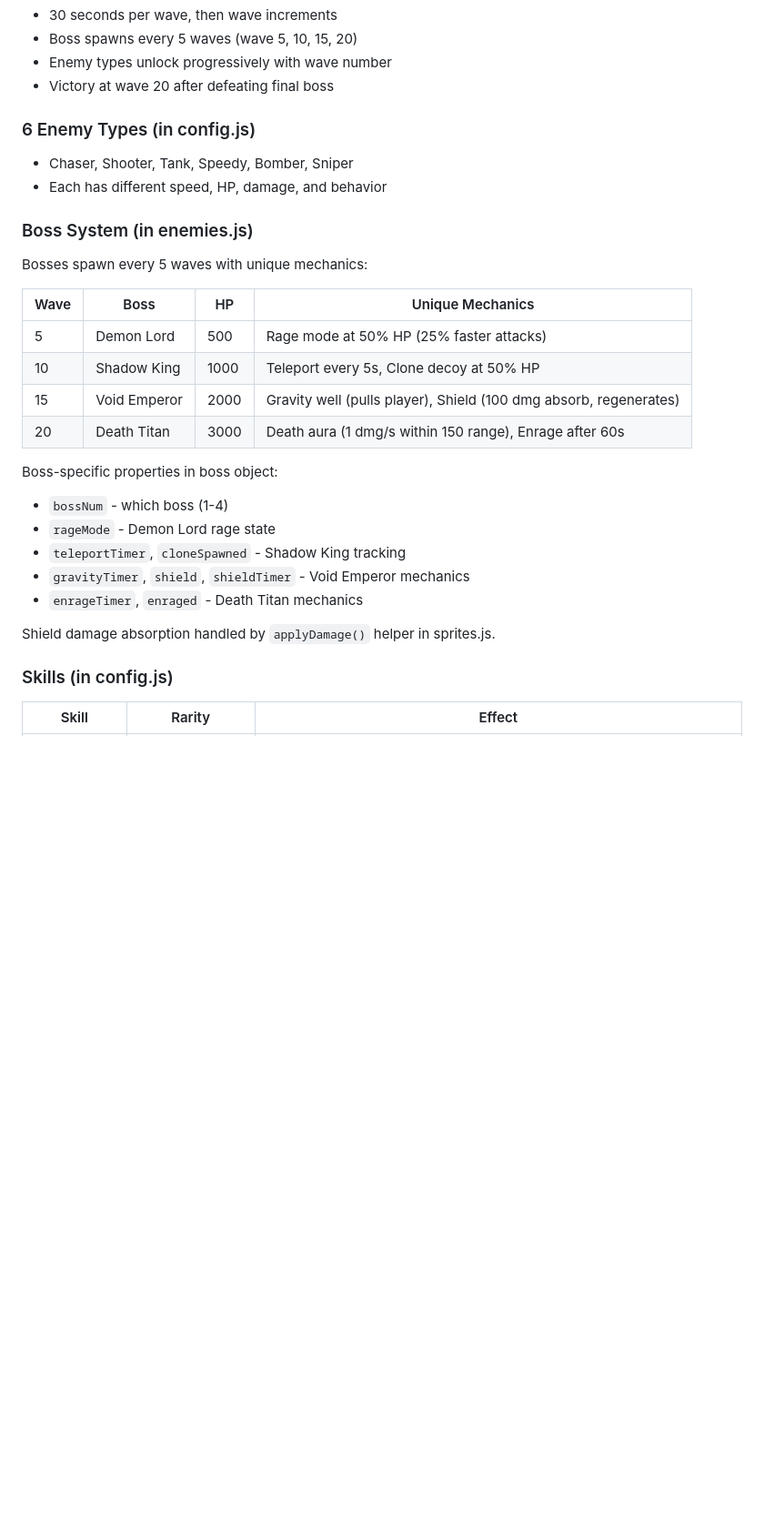
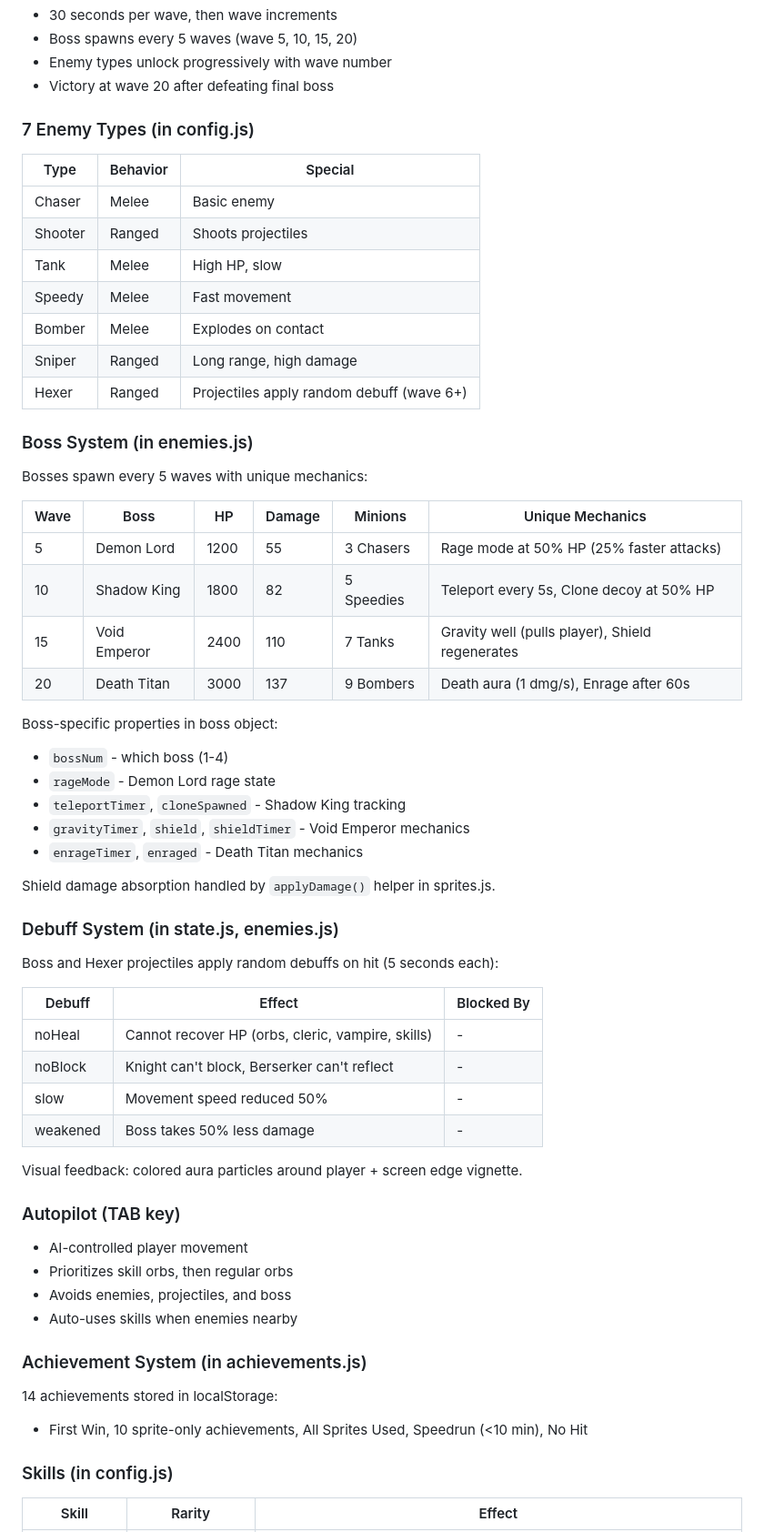
Before and after one commit to fernsugi/sprite-survivor, a Markdown page: CLAUDE.md, the part around one of its changes. Shown at 91% size. GitHub-like rendering; blank space fills up the shorter version.

```diff
--- a/CLAUDE.md
+++ b/CLAUDE.md
@@ -60,19 +62,26 @@ js/
 - Enemy types unlock progressively with wave number
 - Victory at wave 20 after defeating final boss
 
-### 6 Enemy Types (in config.js)
-- Chaser, Shooter, Tank, Speedy, Bomber, Sniper
-- Each has different speed, HP, damage, and behavior
+### 7 Enemy Types (in config.js)
+| Type | Behavior | Special |
+|------|----------|---------|
+| Chaser | Melee | Basic enemy |
+| Shooter | Ranged | Shoots projectiles |
+| Tank | Melee | High HP, slow |
+| Speedy | Melee | Fast movement |
+| Bomber | Melee | Explodes on contact |
+| Sniper | Ranged | Long range, high damage |
+| Hexer | Ranged | Projectiles apply random debuff (wave 6+) |
 
 ### Boss System (in enemies.js)
 Bosses spawn every 5 waves with unique mechanics:
 
-| Wave | Boss | HP | Unique Mechanics |
-|------|------|-----|------------------|
-| 5 | Demon Lord | 500 | Rage mode at 50% HP (25% faster attacks) |
-| 10 | Shadow King | 1000 | Teleport every 5s, Clone decoy at 50% HP |
-| 15 | Void Emperor | 2000 | Gravity well (pulls player), Shield (100 dmg absorb, regenerates) |
-| 20 | Death Titan | 3000 | Death aura (1 dmg/s within 150 range), Enrage after 60s |
+| Wave | Boss | HP | Damage | Minions | Unique Mechanics |
+|------|------|-----|--------|---------|------------------|
+| 5 | Demon Lord | 1200 | 55 | 3 Chasers | Rage mode at 50% HP (25% faster attacks) |
+| 10 | Shadow King | 1800 | 82 | 5 Speedies | Teleport every 5s, Clone decoy at 50% HP |
+| 15 | Void Emperor | 2400 | 110 | 7 Tanks | Gravity well (pulls player), Shield regenerates |
+| 20 | Death Titan | 3000 | 137 | 9 Bombers | Death aura (1 dmg/s), Enrage after 60s |
 
 Boss-specific properties in boss object:
 - `bossNum` - which boss (1-4)
@@ -82,6 +91,28 @@ Boss-specific properties in boss object:
 - `enrageTimer`, `enraged` - Death Titan mechanics
 
 Shield damage absorption handled by `applyDamage()` helper in sprites.js.
+
+### Debuff System (in state.js, enemies.js)
+Boss and Hexer projectiles apply random debuffs on hit (5 seconds each):
+
+| Debuff | Effect | Blocked By |
+|--------|--------|------------|
+| noHeal | Cannot recover HP (orbs, cleric, vampire, skills) | - |
+| noBlock | Knight can't block, Berserker can't reflect | - |
+| slow | Movement speed reduced 50% | - |
+| weakened | Boss takes 50% less damage | - |
+
+Visual feedback: colored aura particles around player + screen edge vignette.
+
+### Autopilot (TAB key)
+- AI-controlled player movement
+- Prioritizes skill orbs, then regular orbs
+- Avoids enemies, projectiles, and boss
+- Auto-uses skills when enemies nearby
+
+### Achievement System (in achievements.js)
+14 achievements stored in localStorage:
+- First Win, 10 sprite-only achievements, All Sprites Used, Speedrun (<10 min), No Hit
 
 ### Skills (in config.js)
 | Skill | Rarity | Effect |
```
Also changed, not shown: other parts of CLAUDE.md (+11 -7 lines), README.md (+74 -14 lines).
